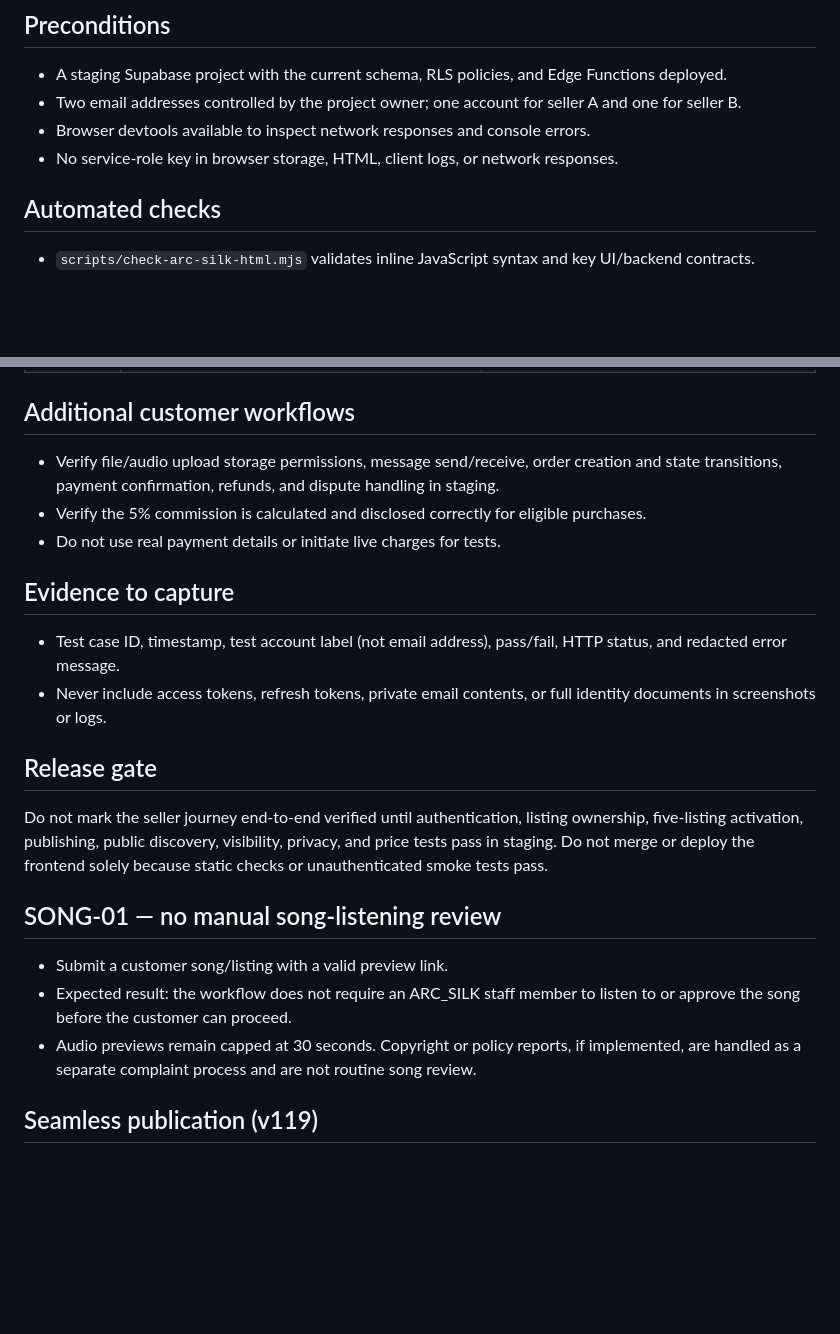
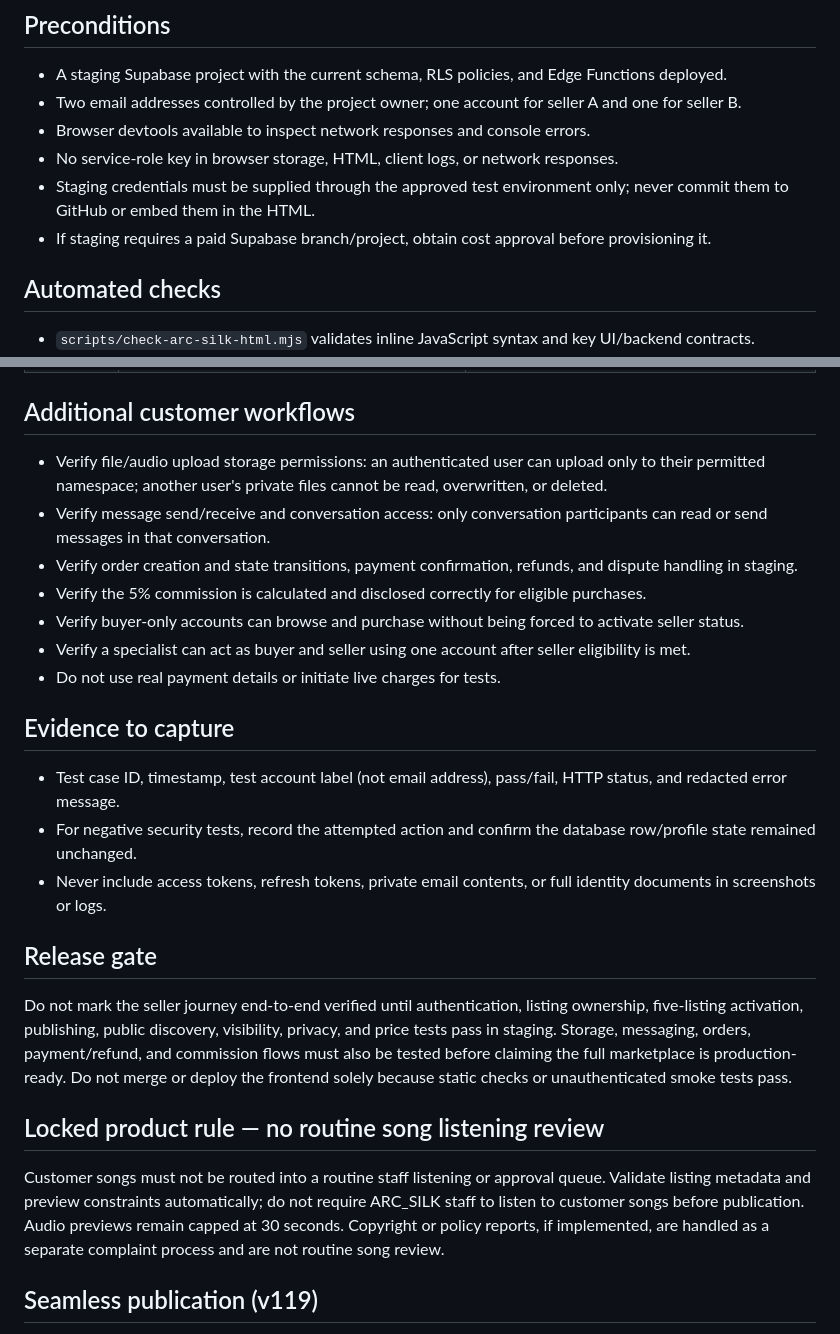
Before and after one commit to bullishedzone9/ARC_SILK-, a Markdown page: docs/SELLER_JOURNEY_TEST_PLAN.md, 2 parts joined by grey strips. Drawn GitHub-style; blank space fills up the shorter version.

Commit message:
Expand seller journey security and privacy test matrix

```diff
--- a/docs/SELLER_JOURNEY_TEST_PLAN.md
+++ b/docs/SELLER_JOURNEY_TEST_PLAN.md
@@ -7,6 +7,8 @@ Status: authenticated browser execution is pending. Run in a non-production test
 - Two email addresses controlled by the project owner; one account for seller A and one for seller B.
 - Browser devtools available to inspect network responses and console errors.
 - No service-role key in browser storage, HTML, client logs, or network responses.
+- Staging credentials must be supplied through the approved test environment only; never commit them to GitHub or embed them in the HTML.
+- If staging requires a paid Supabase branch/project, obtain cost approval before provisioning it.
 
 ## Automated checks
 - `scripts/check-arc-silk-html.mjs` validates inline JavaScript syntax and key UI/backend contracts.
@@ -37,21 +47,24 @@ Status: authenticated browser execution is pending. Run in a non-production test
 | SECRET-01 | Inspect page source, browser storage, and client network payloads | No service-role key or private management credential is present. |
 
 ## Additional customer workflows
-- Verify file/audio upload storage permissions, message send/receive, order creation and state transitions, payment confirmation, refunds, and dispute handling in staging.
+- Verify file/audio upload storage permissions: an authenticated user can upload only to their permitted namespace; another user's private files cannot be read, overwritten, or deleted.
+- Verify message send/receive and conversation access: only conversation participants can read or send messages in that conversation.
+- Verify order creation and state transitions, payment confirmation, refunds, and dispute handling in staging.
 - Verify the 5% commission is calculated and disclosed correctly for eligible purchases.
+- Verify buyer-only accounts can browse and purchase without being forced to activate seller status.
+- Verify a specialist can act as buyer and seller using one account after seller eligibility is met.
 - Do not use real payment details or initiate live charges for tests.
 
 ## Evidence to capture
 - Test case ID, timestamp, test account label (not email address), pass/fail, HTTP status, and redacted error message.
+- For negative security tests, record the attempted action and confirm the database row/profile state remained unchanged.
 - Never include access tokens, refresh tokens, private email contents, or full identity documents in screenshots or logs.
 
 ## Release gate
-Do not mark the seller journey end-to-end verified until authentication, listing ownership, five-listing activation, publishing, public discovery, visibility, privacy, and price tests pass in staging. Do not merge or deploy the frontend solely because static checks or unauthenticated smoke tests pass.
+Do not mark the seller journey end-to-end verified until authentication, listing ownership, five-listing activation, publishing, public discovery, visibility, privacy, and price tests pass in staging. Storage, messaging, orders, payment/refund, and commission flows must also be tested before claiming the full marketplace is production-ready. Do not merge or deploy the frontend solely because static checks or unauthenticated smoke tests pass.
 
-## SONG-01 — no manual song-listening review
-- Submit a customer song/listing with a valid preview link.
-- Expected result: the workflow does not require an ARC_SILK staff member to listen to or approve the song before the customer can proceed.
-- Audio previews remain capped at 30 seconds. Copyright or policy reports, if implemented, are handled as a separate complaint process and are not routine song review.
+## Locked product rule — no routine song listening review
+Customer songs must not be routed into a routine staff listening or approval queue. Validate listing metadata and preview constraints automatically; do not require ARC_SILK staff to listen to customer songs before publication. Audio previews remain capped at 30 seconds. Copyright or policy reports, if implemented, are handled as a separate complaint process and are not routine song review.
 
 ## Seamless publication (v119)
 - A submitted listing can be published by its authenticated owner only when their seller profile is active and public.
```
Also changed, not shown: other parts of docs/SELLER_JOURNEY_TEST_PLAN.md (+9 -1 lines).
